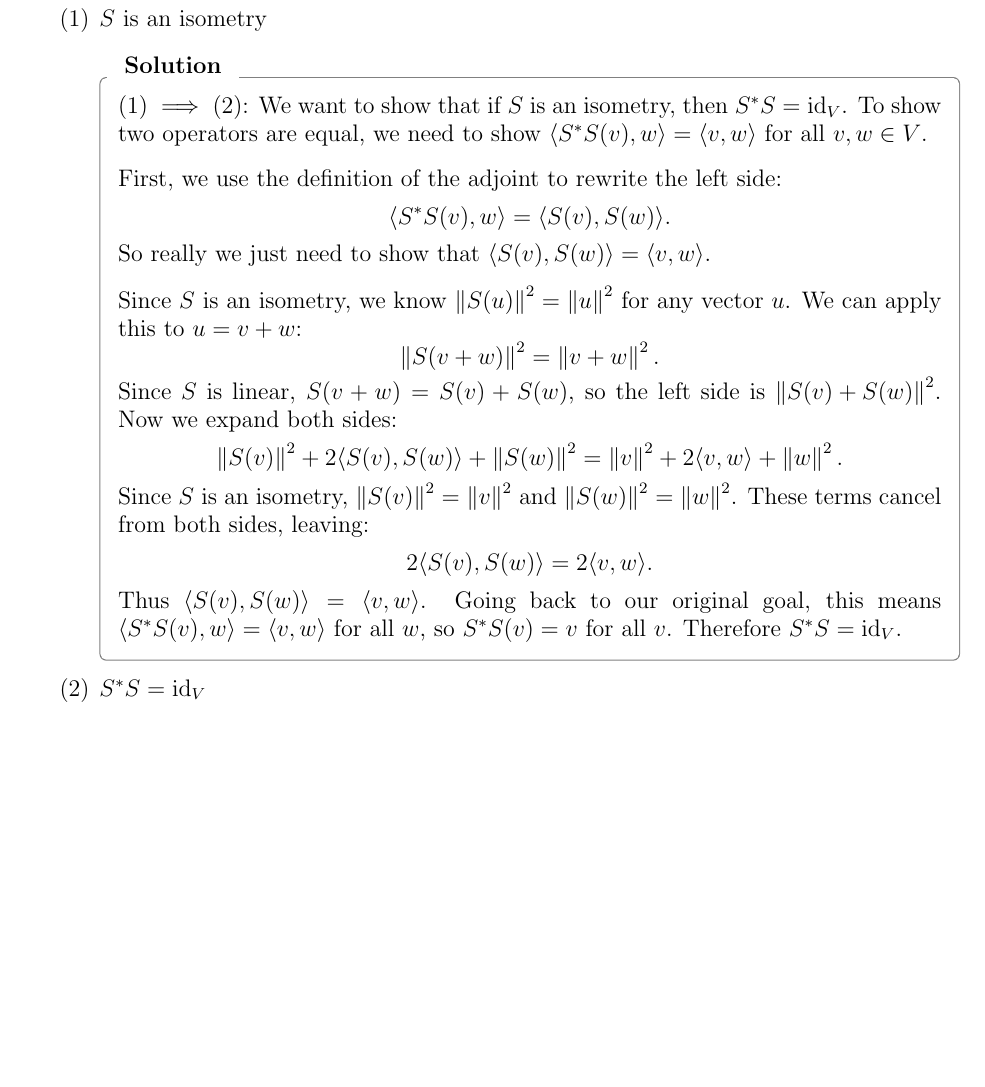
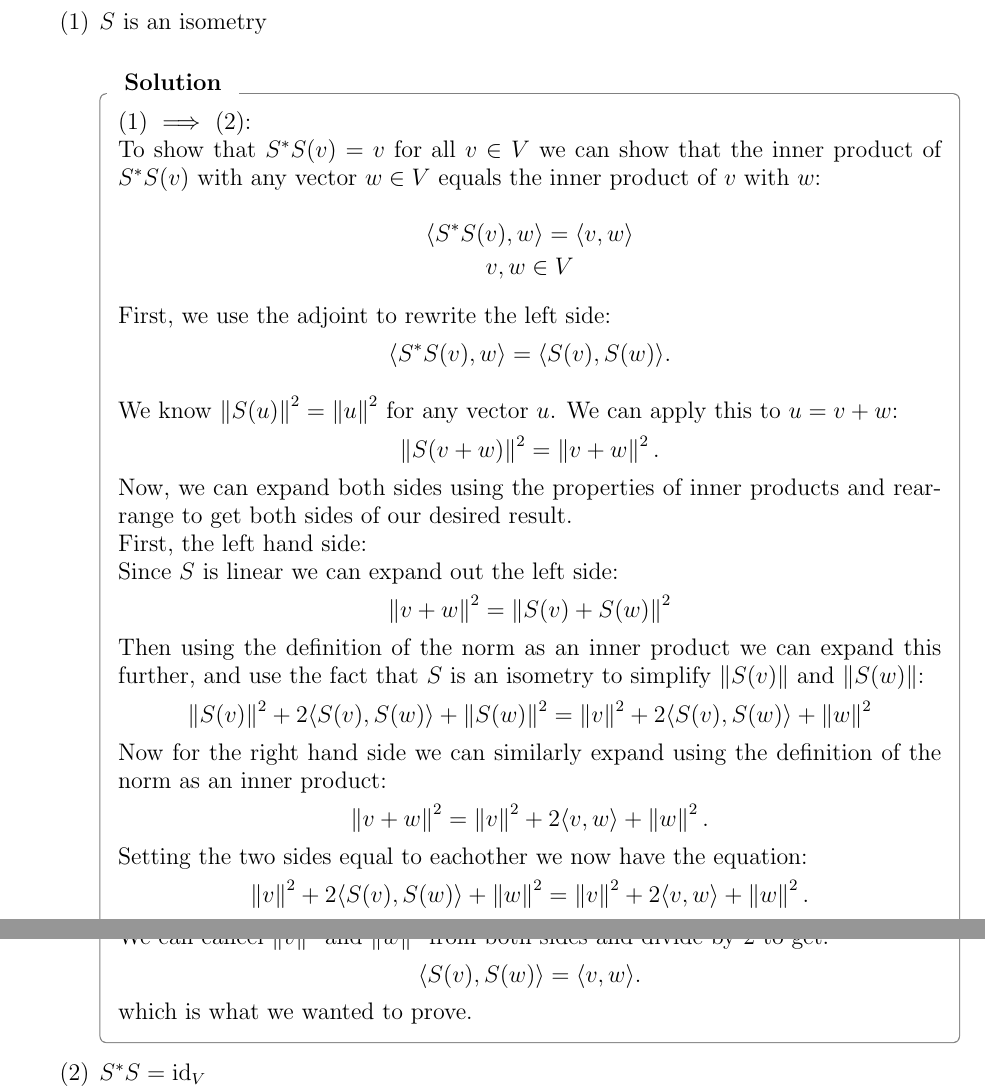
Before and after one commit to Michael-R-Dickinson/MATH-223, a LaTeX problem sheet (homework 10/223H10.tex): part of page 1 of 3 before the commit and two parts of pages 1 and 2 of 3 after it, the two joined at a grey line, cut so that both start at the same text, the shorter picture padded with empty space. Compiled offline with pdfLaTeX.

Commit message:
humanize 1.1

```diff
--- a/homework 10/223H10.tex
+++ b/homework 10/223H10.tex
@@ -46,31 +46,61 @@ Each problem is worth 10 points.
     \item $S$ is an isometry
 
       \begin{solution}
-        (1) $\implies$ (2): We want to show that if $S$ is an isometry, then $S^*S = \id_V$. To show two operators are equal, we need to show $\langle S^*S(v), w \rangle = \langle v, w \rangle$ for all $v, w \in V$.
+        (1) $\implies$ (2):
+
+        To show that $S^*S(v) = v$ for all $v \in V$ we can show that the inner product of $S^*S(v)$ with any vector $w \in V$ equals the inner product of $v$ with $w$:
+
+        \[
+          \langle S^*S(v), w \rangle = \langle v, w \rangle
+        \]
+        \[
+          v, w \in V
+        \]
 
         \vspace{0.3cm}
 
-        First, we use the definition of the adjoint to rewrite the left side:
+        First, we use the adjoint to rewrite the left side:
         \[
           \langle S^*S(v), w \rangle = \langle S(v), S(w) \rangle.
         \]
-        So really we just need to show that $\langle S(v), S(w) \rangle = \langle v, w \rangle$.
 
         \vspace{0.3cm}
 
-        Since $S$ is an isometry, we know $\norm{S(u)}^2 = \norm{u}^2$ for any vector $u$. We can apply this to $u = v + w$:
+        We know $\norm{S(u)}^2 = \norm{u}^2$ for any vector $u$. We can apply this to $u = v + w$:
         \[
           \norm{S(v + w)}^2 = \norm{v + w}^2.
         \]
-        Since $S$ is linear, $S(v + w) = S(v) + S(w)$, so the left side is $\norm{S(v) + S(w)}^2$. Now we expand both sides:
+        Now, we can expand both sides using the properties of inner products and rearrange to get both sides of our desired result.
+
+        First, the left hand side:
+
+        Since $S$ is linear we can expand out the left side:
         \[
-          \norm{S(v)}^2 + 2\langle S(v), S(w) \rangle + \norm{S(w)}^2 = \norm{v}^2 + 2\langle v, w \rangle + \norm{w}^2.
+          \norm{v + w}^2 =
+          \norm{S(v) + S(w)}^2
         \]
-        Since $S$ is an isometry, $\norm{S(v)}^2 = \norm{v}^2$ and $\norm{S(w)}^2 = \norm{w}^2$. These terms cancel from both sides, leaving:
+
+        Then using the definition of the norm as an inner product we can expand this further, and use the fact that $S$ is an isometry to simplify $\norm{S(v)}$ and $\norm{S(w)}$:
         \[
-          2\langle S(v), S(w) \rangle = 2\langle v, w \rangle.
+          \norm{S(v)}^2 + 2\langle S(v), S(w) \rangle + \norm{S(w)}^2 = \norm{v}^2 + 2\langle S(v), S(w) \rangle + \norm{w}^2
         \]
-        Thus $\langle S(v), S(w) \rangle = \langle v, w \rangle$. Going back to our original goal, this means $\langle S^*S(v), w \rangle = \langle v, w \rangle$ for all $w$, so $S^*S(v) = v$ for all $v$. Therefore $S^*S = \id_V$.
+
+        Now for the right hand side we can similarly expand using the definition of the norm as an inner product:
+        \[
+          \norm{v + w}^2 = \norm{v}^2 + 2\langle v, w \rangle + \norm{w}^2.
+        \]
+
+        Setting the two sides equal to eachother we now have the equation:
+        \[
+          \norm{v}^2 + 2\langle S(v), S(w) \rangle + \norm{w}^2
+          = \norm{v}^2 + 2\langle v, w \rangle + \norm{w}^2.
+        \]
+        We can cancel $\norm{v}^2$ and $\norm{w}^2$ from both sides and divide by 2 to get:
+        \[
+          \langle S(v), S(w) \rangle = \langle v, w \rangle.
+        \]
+
+        which is what we wanted to prove.
       \end{solution}
 
     \item $S^* S = \id_V$
```
